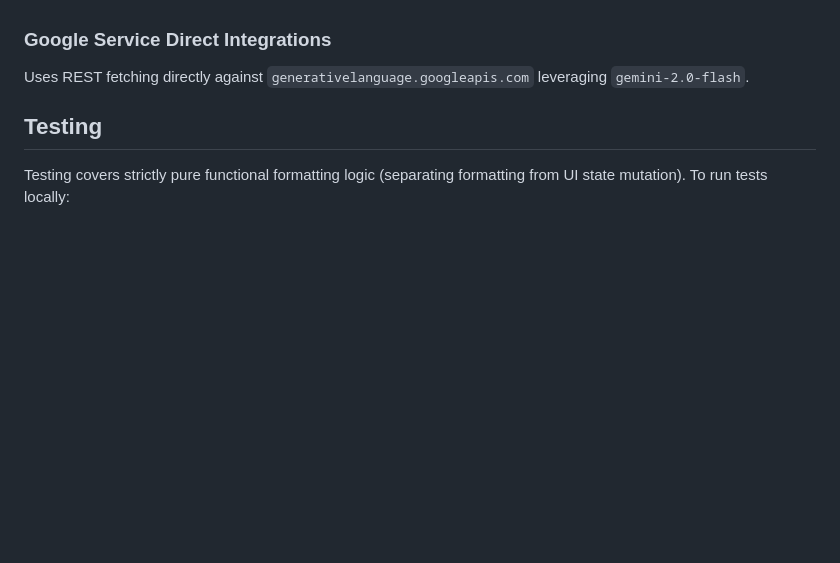
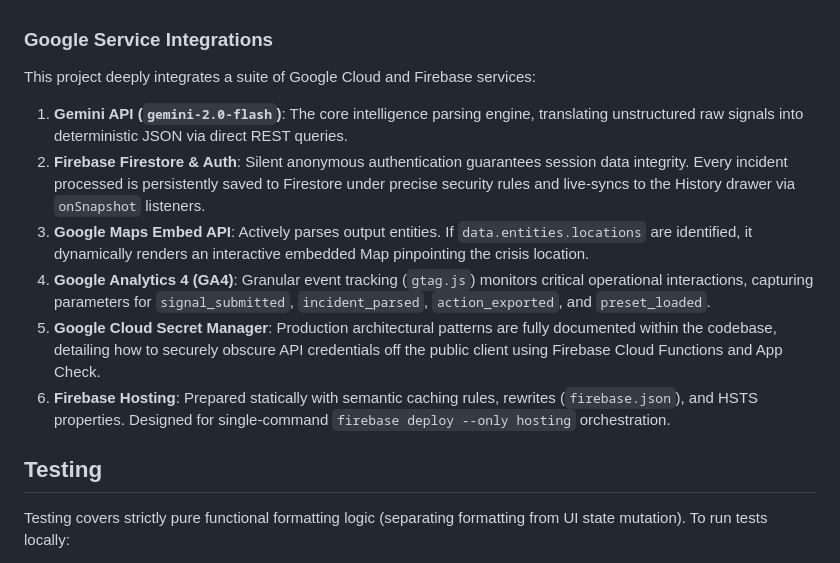
Before and after one commit to agamgupta2015/prompt-hack, a Markdown page: README.md, the part around the change. Rendered like a GitHub page; blank space fills up the shorter version.

```diff
--- a/README.md
+++ b/README.md
@@ -58,8 +58,16 @@ Every function handles one explicit logical boundary: State, Networking, Formatt
 - Visually hidden utilities are positioned properly for screen readers to absorb, avoiding CSS display none boundaries.
 - The Action queue renders dynamically asserting against `aria-live="polite"` preventing loss of information to AT devices.
 
-### Google Service Direct Integrations
-Uses REST fetching directly against `generativelanguage.googleapis.com` leveraging `gemini-2.0-flash`.
+### Google Service Integrations
+
+This project deeply integrates a suite of Google Cloud and Firebase services:
+
+1. **Gemini API (`gemini-2.0-flash`)**: The core intelligence parsing engine, translating unstructured raw signals into deterministic JSON via direct REST queries.
+2. **Firebase Firestore & Auth**: Silent anonymous authentication guarantees session data integrity. Every incident processed is persistently saved to Firestore under precise security rules and live-syncs to the History drawer via `onSnapshot` listeners.
+3. **Google Maps Embed API**: Actively parses output entities. If `data.entities.locations` are identified, it dynamically renders an interactive embedded Map pinpointing the crisis location.
+4. **Google Analytics 4 (GA4)**: Granular event tracking (`gtag.js`) monitors critical operational interactions, capturing parameters for `signal_submitted`, `incident_parsed`, `action_exported`, and `preset_loaded`.
+5. **Google Cloud Secret Manager**: Production architectural patterns are fully documented within the codebase, detailing how to securely obscure API credentials off the public client using Firebase Cloud Functions and App Check.
+6. **Firebase Hosting**: Prepared statically with semantic caching rules, rewrites (`firebase.json`), and HSTS properties. Designed for single-command `firebase deploy --only hosting` orchestration.
 
 ## Testing
 
```
